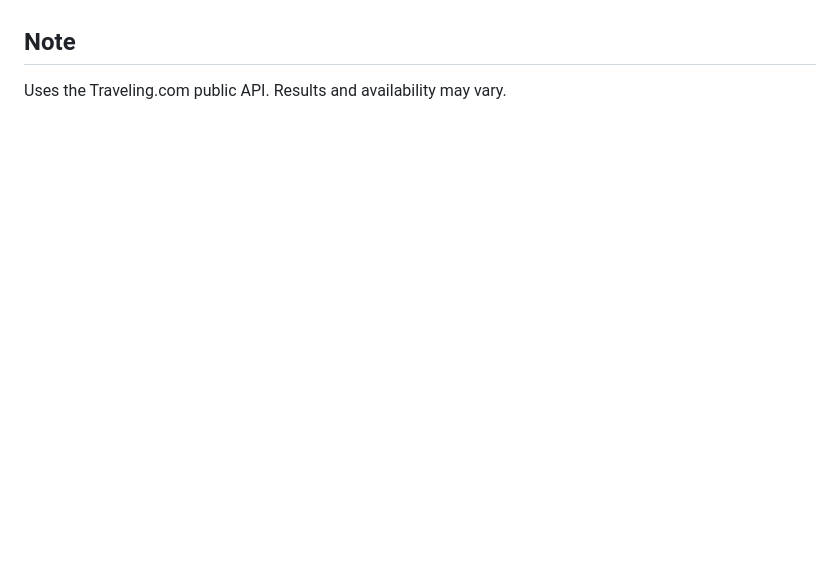
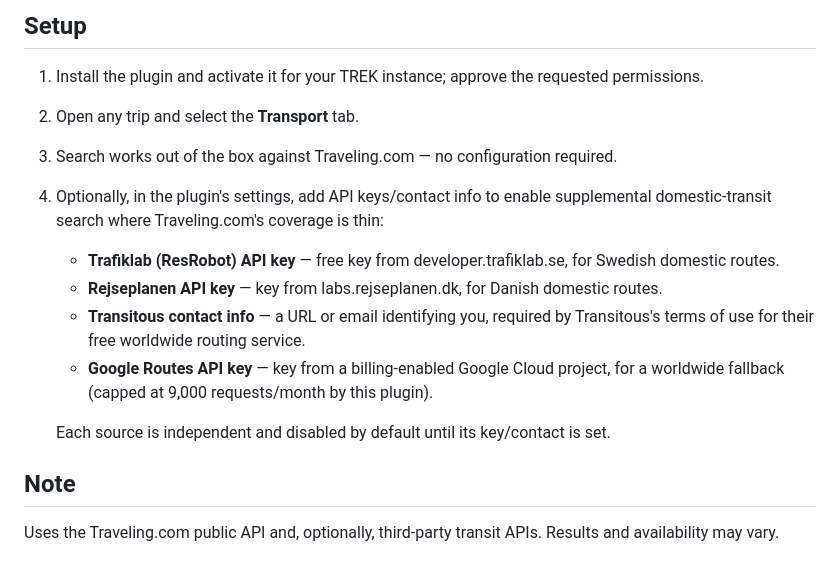
Before and after one commit to raduwolf12/transport-search, a Markdown page: README.md, the part around the change printed below. Drawn GitHub-style; blank space fills up the shorter version.

```diff
--- a/README.md
+++ b/README.md
@@ -12,3 +32,16 @@ Search buses, trains, flights and private transfers between any two places via T
+## Setup
+
+1. Install the plugin and activate it for your TREK instance; approve the requested permissions.
+2. Open any trip and select the **Transport** tab.
+3. Search works out of the box against Traveling.com — no configuration required.
+4. Optionally, in the plugin's settings, add API keys/contact info to enable supplemental domestic-transit search where Traveling.com's coverage is thin:
+   - **Trafiklab (ResRobot) API key** — free key from developer.trafiklab.se, for Swedish domestic routes.
+   - **Rejseplanen API key** — key from labs.rejseplanen.dk, for Danish domestic routes.
+   - **Transitous contact info** — a URL or email identifying you, required by Transitous's terms of use for their free worldwide routing service.
+   - **Google Routes API key** — key from a billing-enabled Google Cloud project, for a worldwide fallback (capped at 9,000 requests/month by this plugin).
+
+   Each source is independent and disabled by default until its key/contact is set.
 
 ## Note
-Uses the Traveling.com public API. Results and availability may vary.
+
+Uses the Traveling.com public API and, optionally, third-party transit APIs. Results and availability may vary.
```
Also changed, not shown: other parts of README.md (+28 -8 lines), docs/screenshot.png (added).
